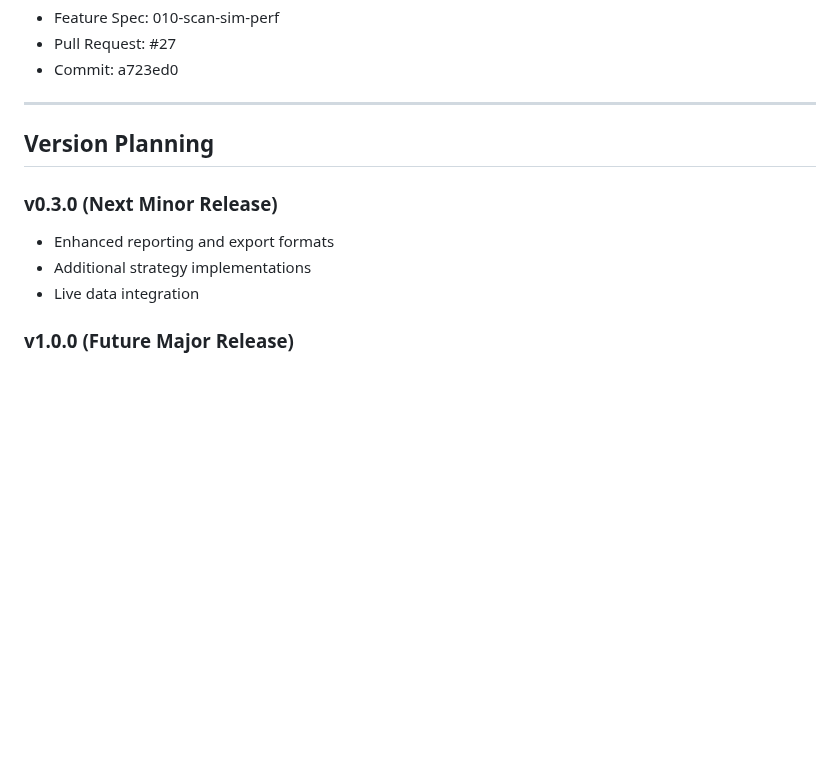
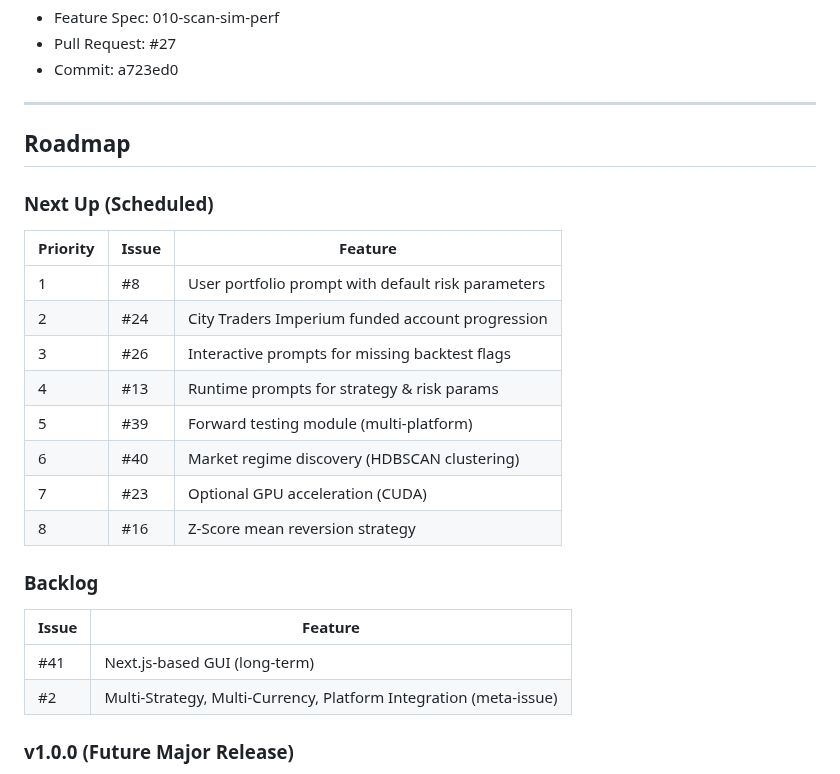
Before and after one commit to Gitchegumi/quantpipe, a Markdown page: RELEASES.md, the part around one of its changes. GitHub-like rendering; blank space fills up the shorter version.

```diff
--- a/RELEASES.md
+++ b/RELEASES.md
@@ -233,13 +288,27 @@ Performance:
 
 ---
 
-## Version Planning
+## Roadmap
 
-### v0.3.0 (Next Minor Release)
+### Next Up (Scheduled)
 
-- Enhanced reporting and export formats
-- Additional strategy implementations
-- Live data integration
+| Priority | Issue | Feature                                            |
+| -------- | ----- | -------------------------------------------------- |
+| 1        | #8    | User portfolio prompt with default risk parameters |
+| 2        | #24   | City Traders Imperium funded account progression   |
+| 3        | #26   | Interactive prompts for missing backtest flags     |
+| 4        | #13   | Runtime prompts for strategy & risk params         |
+| 5        | #39   | Forward testing module (multi-platform)            |
+| 6        | #40   | Market regime discovery (HDBSCAN clustering)       |
+| 7        | #23   | Optional GPU acceleration (CUDA)                   |
+| 8        | #16   | Z-Score mean reversion strategy                    |
+
+### Backlog
+
+| Issue | Feature                                                           |
+| ----- | ----------------------------------------------------------------- |
+| #41   | Next.js-based GUI (long-term)                                     |
+| #2    | Multi-Strategy, Multi-Currency, Platform Integration (meta-issue) |
 
 ### v1.0.0 (Future Major Release)
 
```
Also changed, not shown: other parts of RELEASES.md (+58 -3 lines).
